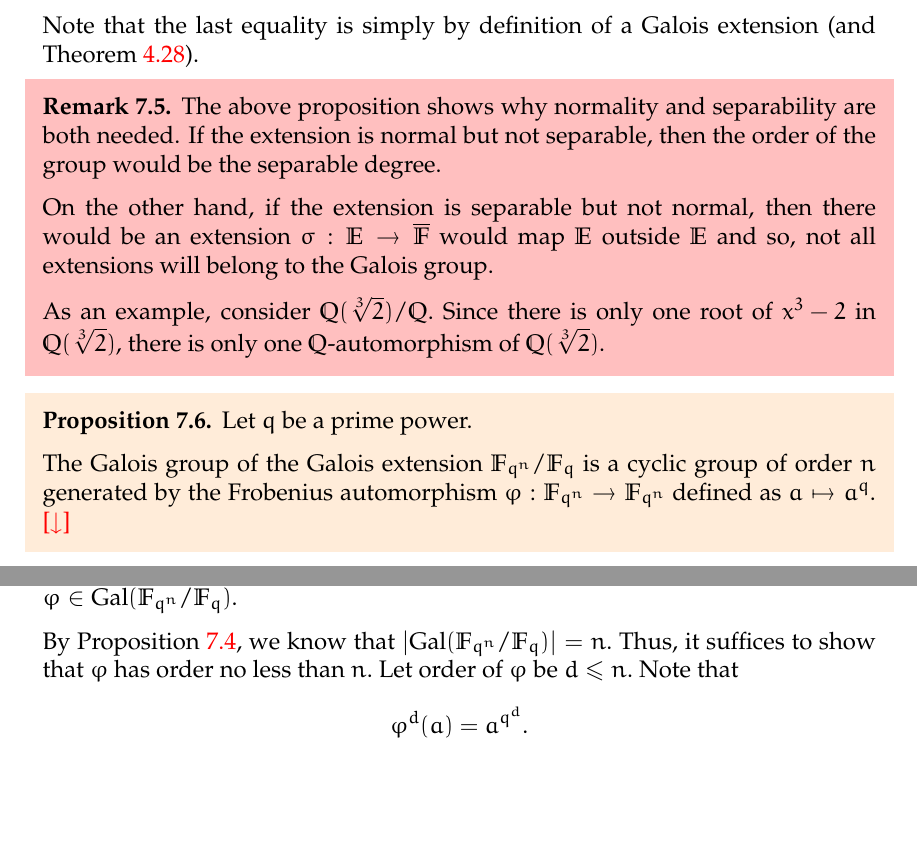
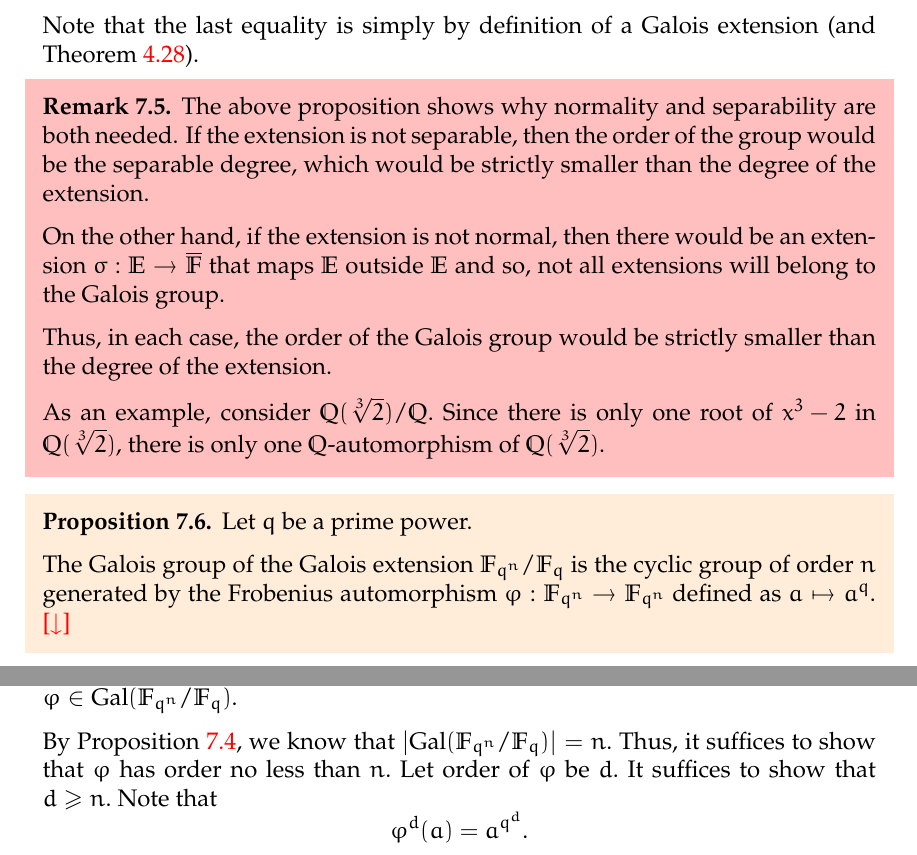
Before and after one commit to aryamanmaithani/math, a LaTeX thesis (ma-414/notes.tex, which reads ma-414/chapters/07.tex, ma-414/proofs.tex): two parts of pages 41 and 109 of 151, joined at a grey line, cut so that both start at the same text, the shorter picture padded with empty space. Compiled offline with pdfLaTeX.

Commit message:
fixed typo thx to κ

```diff
--- a/ma-414/chapters/07.tex
+++ b/ma-414/chapters/07.tex
@@ -30,9 +30,11 @@
 Note that the last equality is simply by definition of a Galois extension (and \Cref{thm:sepiffdegequal}).
 
 \begin{rem}
-    The above proposition shows why normality and separability are both needed. If the extension is normal but not separable, then the order of the group would be the separable degree.
+    The above proposition shows why normality and separability are both needed. If the extension is not separable, then the order of the group would be the separable degree, which would be strictly smaller than the degree of the extension.
 
-    On the other hand, if the extension is separable but not normal, then there would be an extension $\sigma : \mathbb{E} \to \overline{\mathbb{F}}$ would map $\mathbb{E}$ outside $\mathbb{E}$ and so, not all extensions will belong to the Galois group.
+    On the other hand, if the extension is not normal, then there would be an extension $\sigma : \mathbb{E} \to \overline{\mathbb{F}}$ that maps $\mathbb{E}$ outside $\mathbb{E}$ and so, not all extensions will belong to the Galois group.
+
+    Thus, in each case, the order of the Galois group would be strictly smaller than the degree of the extension.
 
     As an example, consider $\mathbb{Q}(\sqrt[3]{2})/\mathbb{Q}.$ Since there is only one root of $x^3 - 2$ in $\mathbb{Q}(\sqrt[3]{2}),$ there is only one $\mathbb{Q}$-automorphism of $\mathbb{Q}(\sqrt[3]{2}).$
 \end{rem}
@@ -41,7 +43,7 @@ Note that the last equality is simply by definition of a Galois extension (and \
 \label{prop:frobgenerates}
     Let $q$ be a prime power.
 
-    The Galois group of the Galois extension $\mathbb{F}_{q^n}/\mathbb{F}_q$ is a cyclic group of order $n$ generated by the Frobenius automorphism $\varphi : \mathbb{F}_{q^n} \to \mathbb{F}_{q^n}$ defined as $a \mapsto a^q.$ \hfill\hyperref[prop:frobgenerates2]{\downsym}
+    The Galois group of the Galois extension $\mathbb{F}_{q^n}/\mathbb{F}_q$ is the cyclic group of order $n$ generated by the Frobenius automorphism $\varphi : \mathbb{F}_{q^n} \to \mathbb{F}_{q^n}$ defined as $a \mapsto a^q.$ \hfill\hyperref[prop:frobgenerates2]{\downsym}
 \end{restatable}
 
 \begin{ex}
--- a/ma-414/proofs.tex
+++ b/ma-414/proofs.tex
@@ -923,7 +923,7 @@
 \begin{proof}
     Note that $\varphi$ does indeed fix $\mathbb{F}_q$ since any $a \in \mathbb{F}_q$ satisfies $x^q - x$ and thus, $\varphi \in \Gal(\mathbb{F}_{q^n}/\mathbb{F}_q).$
 
-    By \Cref{prop:orderofgalgroup}, we know that $\md{\Gal(\mathbb{F}_{q^n}/\mathbb{F}_q)} = n.$ Thus, it suffices to show that $\varphi$ has order no less than $n.$ Let order of $\varphi$ be $d \le n.$ Note that
+    By \Cref{prop:orderofgalgroup}, we know that $\md{\Gal(\mathbb{F}_{q^n}/\mathbb{F}_q)} = n.$ Thus, it suffices to show that $\varphi$ has order no less than $n.$ Let order of $\varphi$ be $d.$ It suffices to show that $d \ge n.$ Note that
     \begin{equation*}
         \varphi^d(a) = a^{q^d}.
     \end{equation*}
```
Also changed, not shown: ma-414/notes.pdf, ma-414/chapters/07.tex (3 more changed lines).
